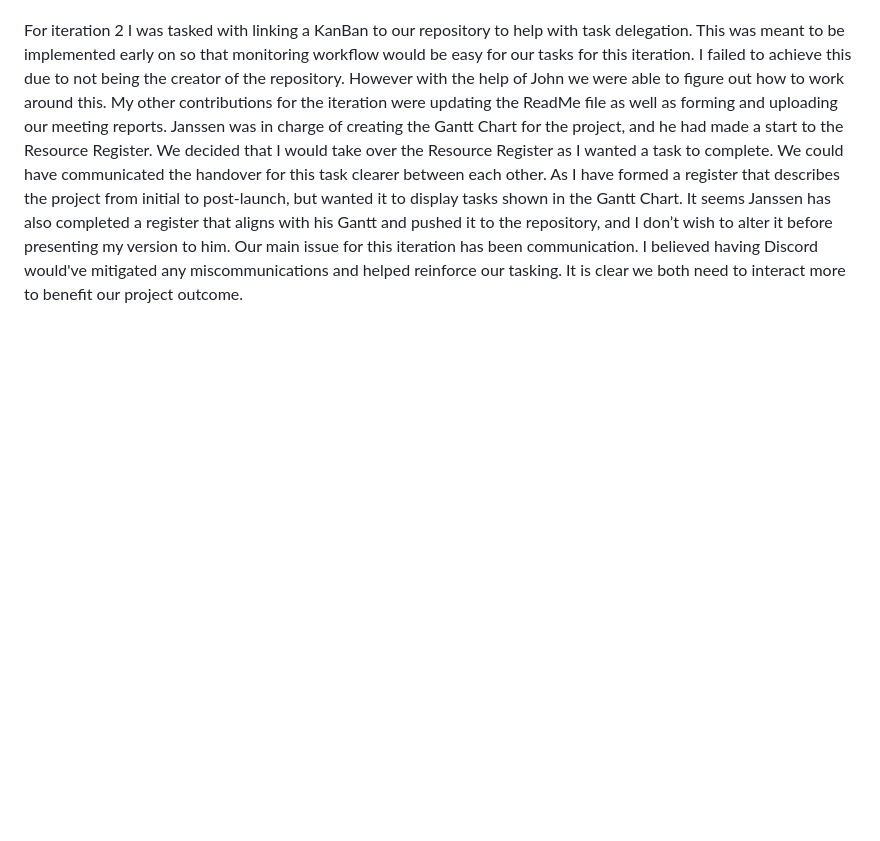
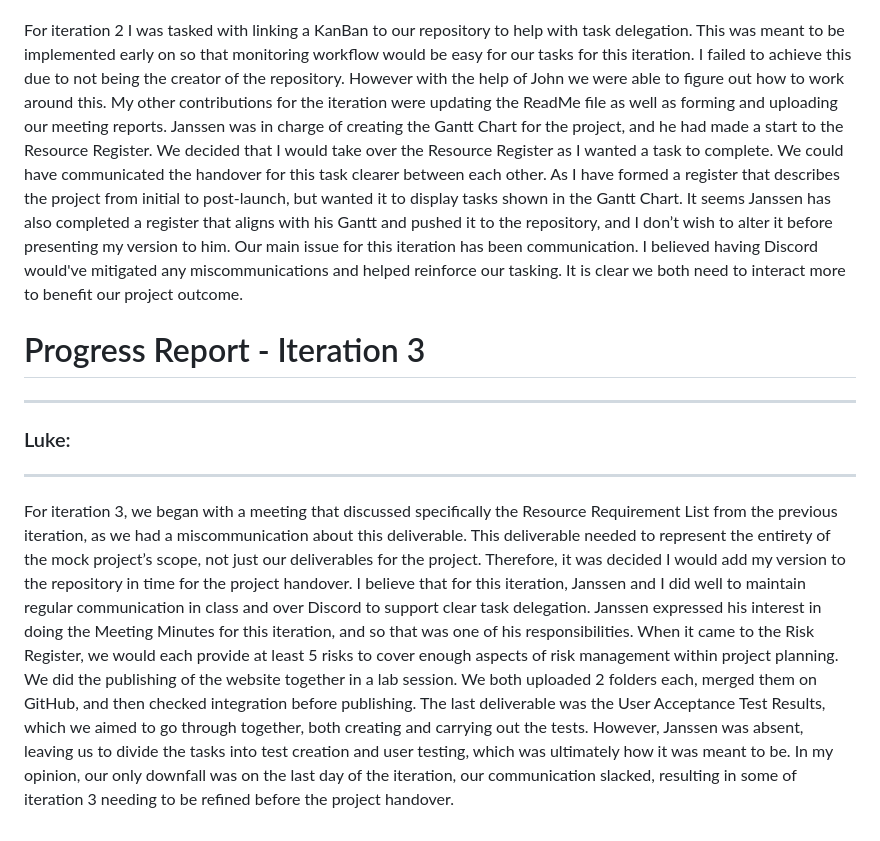
Before and after one commit to oo00oou/Agile-Projectz, a Markdown page: Progress-Report.md, the part around the change. Drawn GitHub-style; blank space fills up the shorter version.

Commit message:
Update Progress Report for Iteration 3
Added details for iteration 3 and clarified communication issues.

```diff
--- a/Progress-Report.md
+++ b/Progress-Report.md
@@ -24,3 +24,11 @@ We had a few meetings for this iteration on what we have to do, we had discuss a
 ### Luke:
 ---
 For iteration 2 I was tasked with linking a KanBan to our repository to help with task delegation. This was meant to be implemented early on so that monitoring workflow would be easy for our tasks for this iteration. I failed to achieve this due to not being the creator of the repository. However with the help of John we were able to figure out how to work around this. My other contributions for the iteration were updating the ReadMe file as well as forming and uploading our meeting reports. Janssen was in charge of creating the Gantt Chart for the project, and he had made a start to the Resource Register. We decided that I would take over the Resource Register as I wanted a task to complete. We could have communicated the handover for this task clearer between each other. As I have formed a register that describes the project from initial to post-launch, but wanted it to display tasks shown in the Gantt Chart. It seems Janssen has also completed a register that aligns with his Gantt and pushed it to the repository, and I don’t wish to alter it before presenting my version to him. Our main issue for this iteration has been communication. I believed having Discord would've mitigated any miscommunications and helped reinforce our tasking. It is clear we both need to interact more to benefit our project outcome.
+
+
+# Progress Report - Iteration 3
+---
+
+### Luke:
+---
+For iteration 3, we began with a meeting that discussed specifically the Resource Requirement List from the previous iteration, as we had a miscommunication about this deliverable. This deliverable needed to represent the entirety of the mock project’s scope, not just our deliverables for the project. Therefore, it was decided I would add my version to the repository in time for the project handover. I believe that for this iteration, Janssen and I  did well to maintain regular communication in class and over Discord to support clear task delegation. Janssen expressed his interest in doing the Meeting Minutes for this iteration, and so that was one of his responsibilities. When it came to the Risk Register, we would each provide at least 5 risks to cover enough aspects of risk management within project planning. We did the publishing of the website together in a lab session. We both uploaded 2 folders each, merged them on GitHub, and then checked integration before publishing. The last deliverable was the User Acceptance Test Results, which we aimed to go through together, both creating and carrying out the tests. However, Janssen was absent, leaving us to divide the tasks into test creation and user testing, which was ultimately how it was meant to be. In my opinion, our only downfall was on the last day of the iteration, our communication slacked, resulting in some of iteration 3 needing to be refined before the project handover.
```
